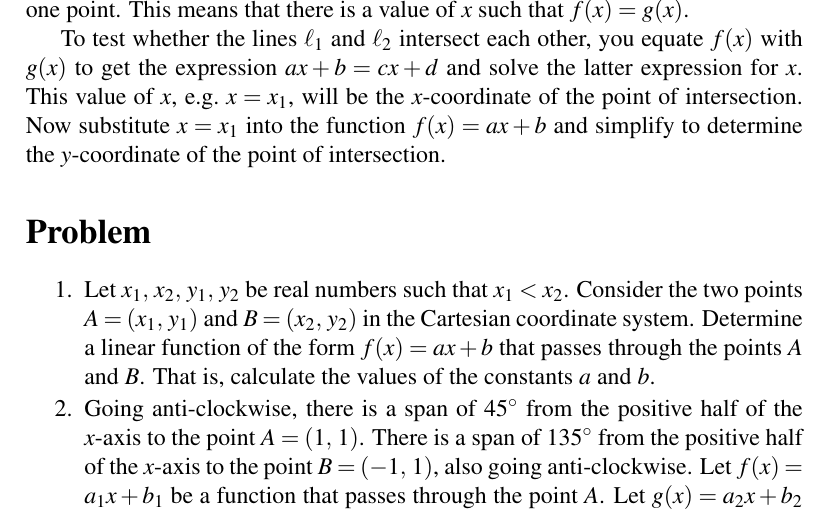
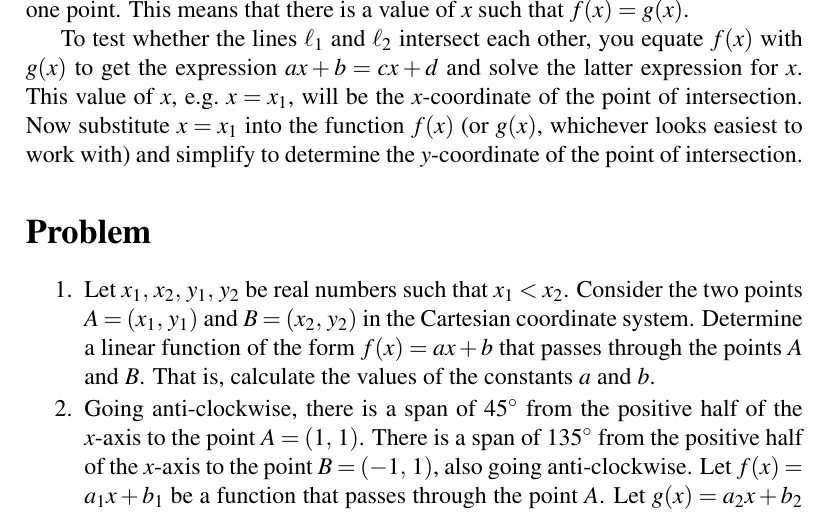
Before and after one commit to mvngu/hsnote, a LaTeX document (06_linear.tex): part of page 8 of 9, cut so that both start at the same text. Compiled offline with pdfLaTeX.

Commit message:
Elaborate on a paragraph.

```diff
--- a/06_linear.tex
+++ b/06_linear.tex
@@ -742,9 +742,9 @@ To test whether the lines $\ell_1$ and $\ell_2$ intersect each other,
 you equate $f(x)$ with $g(x)$ to get the expression $ax + b = cx + d$
 and solve the latter expression for $x$.  This value of $x$,
 e.g.~$x = x_1$, will be the $x$-coordinate of the point of
-intersection.  Now substitute $x = x_1$ into the function
-$f(x) = ax + b$ and simplify to determine the $y$-coordinate of the
-point of intersection.
+intersection.  Now substitute $x = x_1$ into the function $f(x)$~(or
+$g(x)$, whichever looks easiest to work with) and simplify to
+determine the $y$-coordinate of the point of intersection.
 
 
 %%%%%%%%%%%%%%%%%%%%%%%%%%%%%%%%%%%%%%%%%%%%%%%%%%%%%%%%%%%%%%%%%%%%%%%%%%%
```
